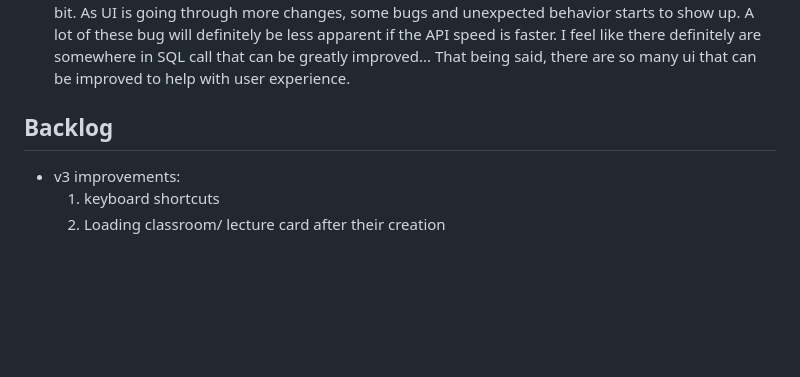
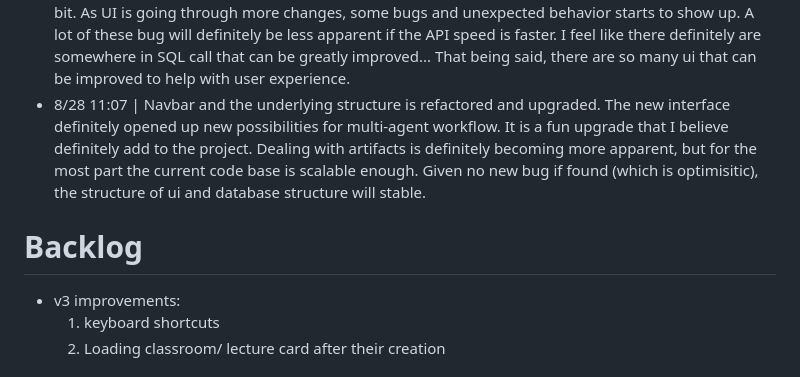
Before and after one commit to Andrew920528/rita-cfc-2024, a Markdown page: DEV.md, the part around the change. GitHub-like rendering; blank space fills up the shorter version.

```diff
--- a/DEV.md
+++ b/DEV.md
@@ -25,8 +25,9 @@
 - 8/1 17:36 | Big change to the ai pipeline today. Probably 500% more scalable. It is amazing how we went from a slow and stupid vanilla model to a multi-agent model that is able to correctly retrieve data, build response on each other, and immediately streams them. The testing pipeline is a lot better but still requires a lot of setup to be not mixed with production code, which I guess will be something to work on tomorrow.
 - 8/2 12:30 | GUI crashing bug detected but difficult to replicate, will ignore for now :P
 - 8/22 12:01 | Definitely slacking a bit on this dev log, that being said the commits did not slow down a bit. As UI is going through more changes, some bugs and unexpected behavior starts to show up. A lot of these bug will definitely be less apparent if the API speed is faster. I feel like there definitely are somewhere in SQL call that can be greatly improved... That being said, there are so many ui that can be improved to help with user experience.
+- 8/28 11:07 | Navbar and the underlying structure is refactored and upgraded. The new interface definitely opened up new possibilities for multi-agent workflow. It is a fun upgrade that I believe definitely add to the project. Dealing with artifacts is definitely becoming more apparent, but for the most part the current code base is scalable enough. Given no new bug if found (which is optimisitic), the structure of ui and database structure will stable.
 
-## Backlog
+# Backlog
 
 - v3 improvements:
   1. keyboard shortcuts
```
Also changed, not shown: temp.md (deleted, +0 -11 lines).
